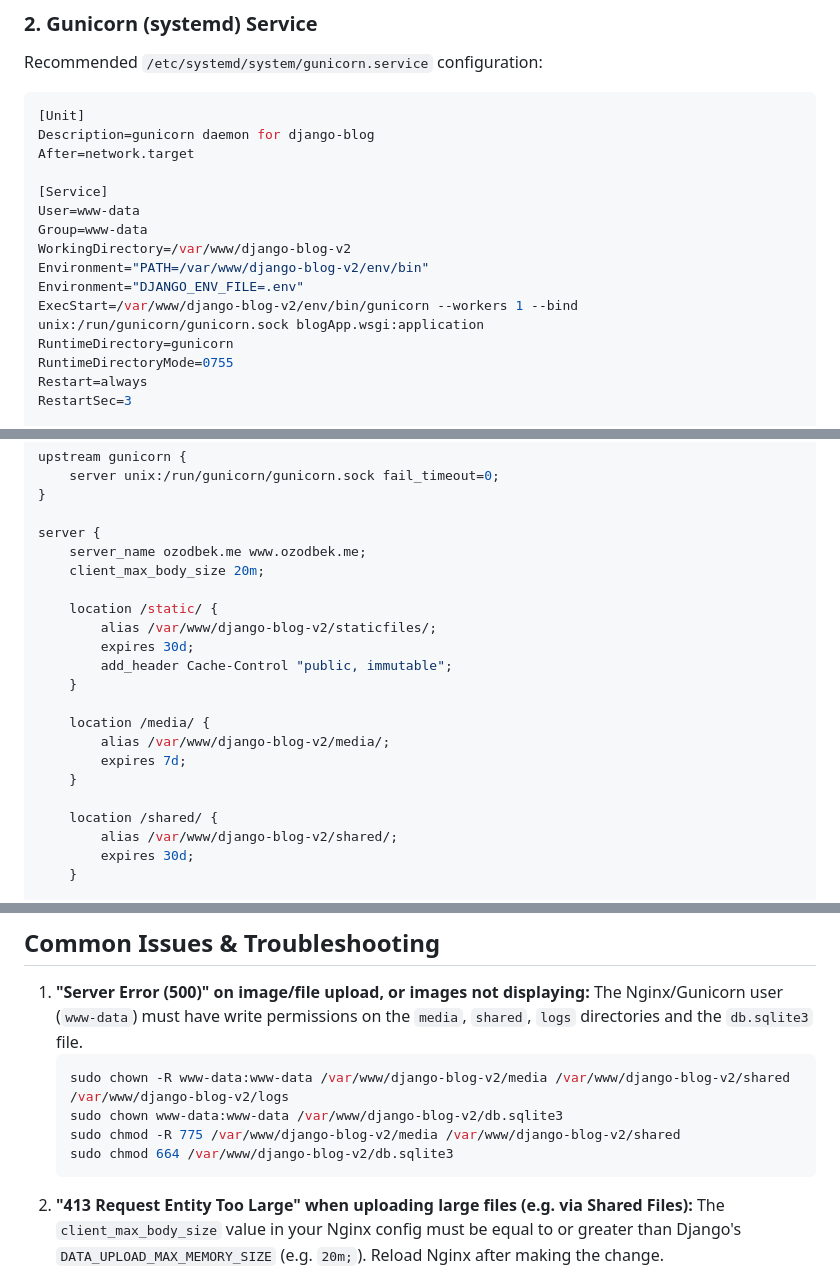
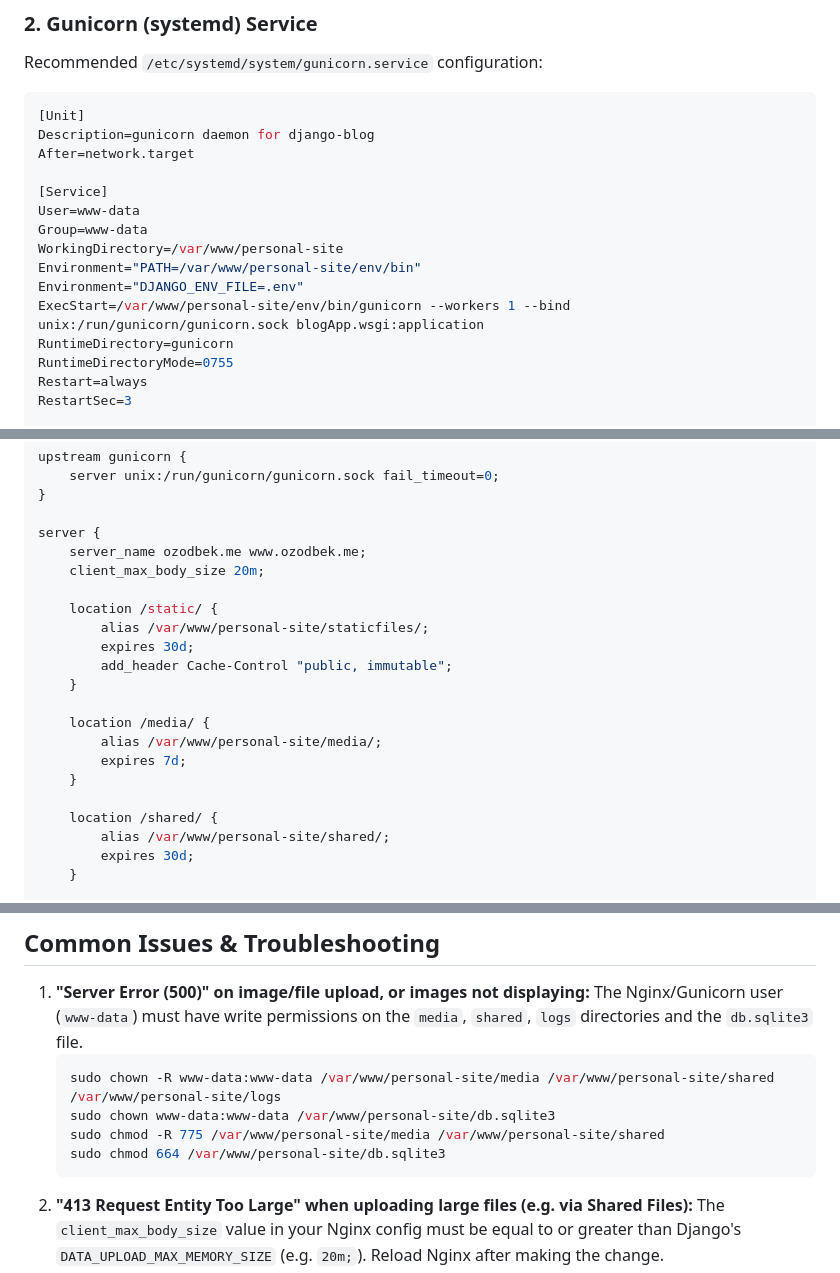
Before and after one commit to ozodbek-bosimov/django-blog-v2, a Markdown page: README.md, 3 parts joined by grey strips. GitHub-like rendering.

Commit message:
chore: Rename project references from django-blog-v2 to personal-site

````diff
--- a/README.md
+++ b/README.md
@@ -87,10 +87,10 @@ After=network.target
 [Service]
 User=www-data
 Group=www-data
-WorkingDirectory=/var/www/django-blog-v2
-Environment="PATH=/var/www/django-blog-v2/env/bin"
+WorkingDirectory=/var/www/personal-site
+Environment="PATH=/var/www/personal-site/env/bin"
 Environment="DJANGO_ENV_FILE=.env"
-ExecStart=/var/www/django-blog-v2/env/bin/gunicorn --workers 1 --bind unix:/run/gunicorn/gunicorn.sock blogApp.wsgi:application
+ExecStart=/var/www/personal-site/env/bin/gunicorn --workers 1 --bind unix:/run/gunicorn/gunicorn.sock blogApp.wsgi:application
 RuntimeDirectory=gunicorn
 RuntimeDirectoryMode=0755
 Restart=always
@@ -119,18 +119,18 @@ server {
     client_max_body_size 20m;
 
     location /static/ {
-        alias /var/www/django-blog-v2/staticfiles/;
+        alias /var/www/personal-site/staticfiles/;
         expires 30d;
         add_header Cache-Control "public, immutable";
     }
 
     location /media/ {
-        alias /var/www/django-blog-v2/media/;
+        alias /var/www/personal-site/media/;
         expires 7d;
     }
 
     location /shared/ {
-        alias /var/www/django-blog-v2/shared/;
+        alias /var/www/personal-site/shared/;
         expires 30d;
     }
 
@@ -217,10 +217,10 @@ python manage.py test home
 1. **"Server Error (500)" on image/file upload, or images not displaying:**
    The Nginx/Gunicorn user (`www-data`) must have write permissions on the `media`, `shared`, `logs` directories and the `db.sqlite3` file.
    ```bash
-   sudo chown -R www-data:www-data /var/www/django-blog-v2/media /var/www/django-blog-v2/shared /var/www/django-blog-v2/logs
-   sudo chown www-data:www-data /var/www/django-blog-v2/db.sqlite3
-   sudo chmod -R 775 /var/www/django-blog-v2/media /var/www/django-blog-v2/shared
-   sudo chmod 664 /var/www/django-blog-v2/db.sqlite3
+   sudo chown -R www-data:www-data /var/www/personal-site/media /var/www/personal-site/shared /var/www/personal-site/logs
+   sudo chown www-data:www-data /var/www/personal-site/db.sqlite3
+   sudo chmod -R 775 /var/www/personal-site/media /var/www/personal-site/shared
+   sudo chmod 664 /var/www/personal-site/db.sqlite3
    ```
 2. **"413 Request Entity Too Large" when uploading large files (e.g. via Shared Files):**
    The `client_max_body_size` value in your Nginx config must be equal to or greater than Django's `DATA_UPLOAD_MAX_MEMORY_SIZE` (e.g. `20m;`). Reload Nginx after making the change.
````
Also changed, not shown: other parts of README.md (+2 -2 lines).
